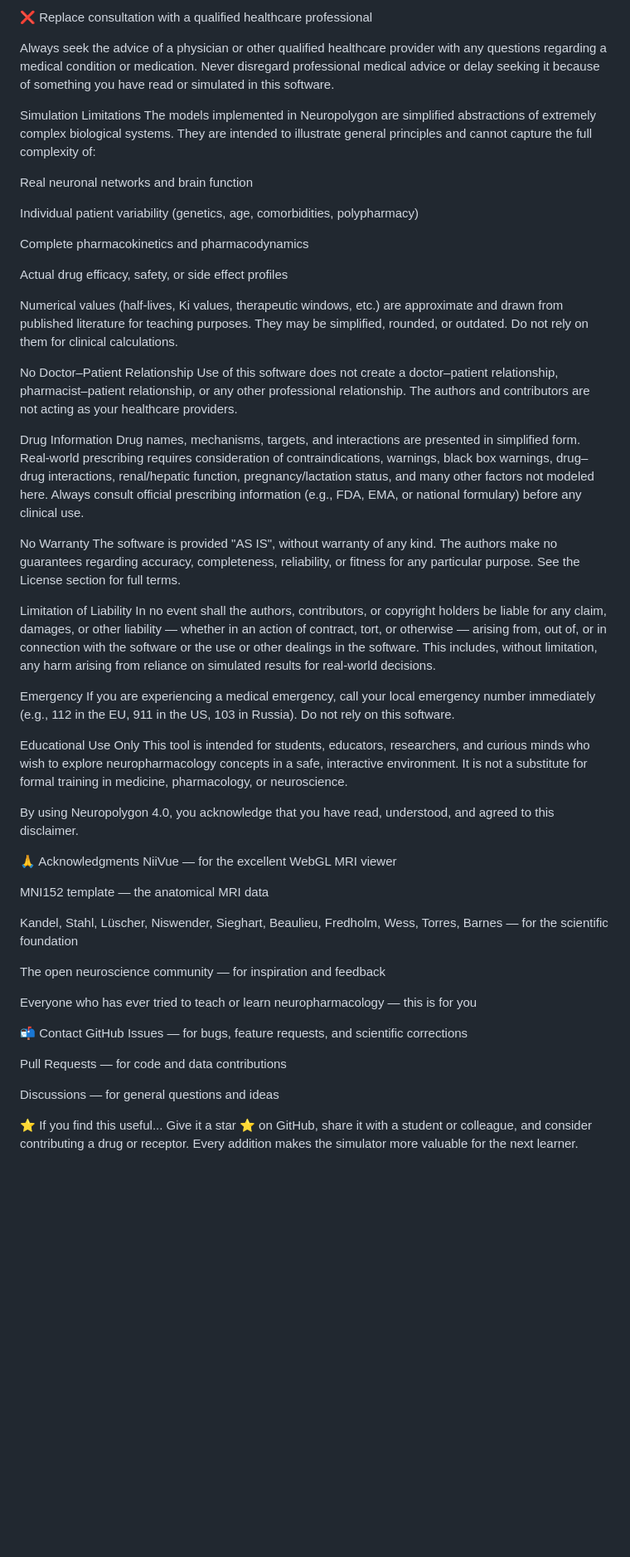
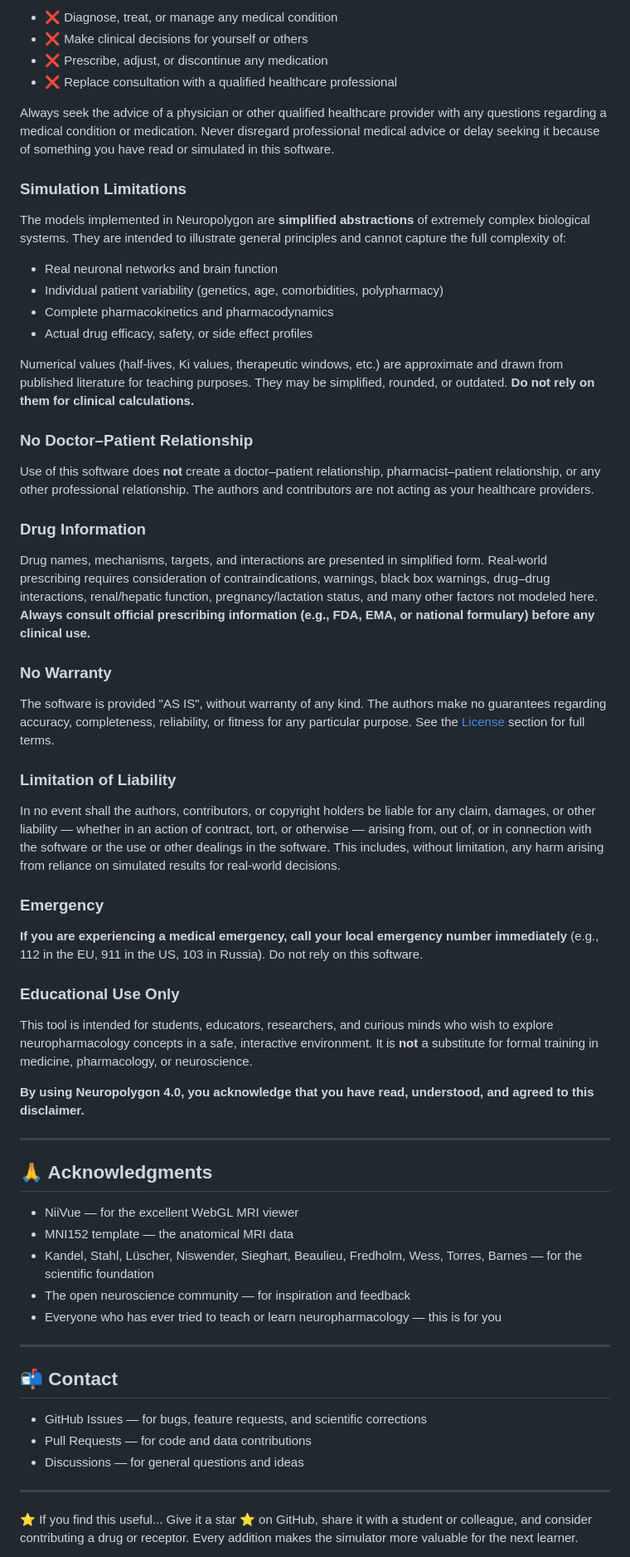
Before and after one commit to eva-craft/Neuropolygon, a Markdown page: README.md, the part around one of its changes. Shown at 83% size. GitHub-like rendering; blank space fills up the shorter version.

```diff
--- a/README.md
+++ b/README.md
@@ -501,58 +505,67 @@ Do not use this software to:
 
-❌ Replace consultation with a qualified healthcare professional
+- ❌ Diagnose, treat, or manage any medical condition
+- ❌ Make clinical decisions for yourself or others
+- ❌ Prescribe, adjust, or discontinue any medication
+- ❌ Replace consultation with a qualified healthcare professional
 
 Always seek the advice of a physician or other qualified healthcare provider with any questions regarding a medical condition or medication. Never disregard professional medical advice or delay seeking it because of something you have read or simulated in this software.
 
-Simulation Limitations
-The models implemented in Neuropolygon are simplified abstractions of extremely complex biological systems. They are intended to illustrate general principles and cannot capture the full complexity of:
+### Simulation Limitations
 
-Real neuronal networks and brain function
+The models implemented in Neuropolygon are **simplified abstractions** of extremely complex biological systems. They are intended to illustrate general principles and cannot capture the full complexity of:
 
-Individual patient variability (genetics, age, comorbidities, polypharmacy)
+- Real neuronal networks and brain function
+- Individual patient variability (genetics, age, comorbidities, polypharmacy)
+- Complete pharmacokinetics and pharmacodynamics
+- Actual drug efficacy, safety, or side effect profiles
 
-Complete pharmacokinetics and pharmacodynamics
+Numerical values (half-lives, Ki values, therapeutic windows, etc.) are approximate and drawn from published literature for teaching purposes. They may be simplified, rounded, or outdated. **Do not rely on them for clinical calculations.**
 
-Actual drug efficacy, safety, or side effect profiles
+### No Doctor–Patient Relationship
 
-Numerical values (half-lives, Ki values, therapeutic windows, etc.) are approximate and drawn from published literature for teaching purposes. They may be simplified, rounded, or outdated. Do not rely on them for clinical calculations.
+Use of this software does **not** create a doctor–patient relationship, pharmacist–patient relationship, or any other professional relationship. The authors and contributors are not acting as your healthcare providers.
 
-No Doctor–Patient Relationship
-Use of this software does not create a doctor–patient relationship, pharmacist–patient relationship, or any other professional relationship. The authors and contributors are not acting as your healthcare providers.
+### Drug Information
 
-Drug Information
-Drug names, mechanisms, targets, and interactions are presented in simplified form. Real-world prescribing requires consideration of contraindications, warnings, black box warnings, drug–drug interactions, renal/hepatic function, pregnancy/lactation status, and many other factors not modeled here. Always consult official prescribing information (e.g., FDA, EMA, or national formulary) before any clinical use.
+Drug names, mechanisms, targets, and interactions are presented in simplified form. Real-world prescribing requires consideration of contraindications, warnings, black box warnings, drug–drug interactions, renal/hepatic function, pregnancy/lactation status, and many other factors not modeled here. **Always consult official prescribing information (e.g., FDA, EMA, or national formulary) before any clinical use.**
 
-No Warranty
-The software is provided "AS IS", without warranty of any kind. The authors make no guarantees regarding accuracy, completeness, reliability, or fitness for any particular purpose. See the License section for full terms.
+### No Warranty
 
-Limitation of Liability
+The software is provided "AS IS", without warranty of any kind. The authors make no guarantees regarding accuracy, completeness, reliability, or fitness for any particular purpose. See the [License](#-license) section for full terms.
+
+### Limitation of Liability
+
 In no event shall the authors, contributors, or copyright holders be liable for any claim, damages, or other liability — whether in an action of contract, tort, or otherwise — arising from, out of, or in connection with the software or the use or other dealings in the software. This includes, without limitation, any harm arising from reliance on simulated results for real-world decisions.
 
-Emergency
-If you are experiencing a medical emergency, call your local emergency number immediately (e.g., 112 in the EU, 911 in the US, 103 in Russia). Do not rely on this software.
+### Emergency
 
-Educational Use Only
-This tool is intended for students, educators, researchers, and curious minds who wish to explore neuropharmacology concepts in a safe, interactive environment. It is not a substitute for formal training in medicine, pharmacology, or neuroscience.
+**If you are experiencing a medical emergency, call your local emergency number immediately** (e.g., 112 in the EU, 911 in the US, 103 in Russia). Do not rely on this software.
 
-By using Neuropolygon 4.0, you acknowledge that you have read, understood, and agreed to this disclaimer.
+### Educational Use Only
 
-🙏 Acknowledgments
-NiiVue — for the excellent WebGL MRI viewer
+This tool is intended for students, educators, researchers, and curious minds who wish to explore neuropharmacology concepts in a safe, interactive environment. It is **not** a substitute for formal training in medicine, pharmacology, or neuroscience.
 
-MNI152 template — the anatomical MRI data
+**By using Neuropolygon 4.0, you acknowledge that you have read, understood, and agreed to this disclaimer.**
 
-Kandel, Stahl, Lüscher, Niswender, Sieghart, Beaulieu, Fredholm, Wess, Torres, Barnes — for the scientific foundation
+---
 
-The open neuroscience community — for inspiration and feedback
+## 🙏 Acknowledgments
 
-Everyone who has ever tried to teach or learn neuropharmacology — this is for you
+- NiiVue — for the excellent WebGL MRI viewer
+- MNI152 template — the anatomical MRI data
+- Kandel, Stahl, Lüscher, Niswender, Sieghart, Beaulieu, Fredholm, Wess, Torres, Barnes — for the scientific foundation
+- The open neuroscience community — for inspiration and feedback
+- Everyone who has ever tried to teach or learn neuropharmacology — this is for you
 
-📬 Contact
-GitHub Issues — for bugs, feature requests, and scientific corrections
+---
 
-Pull Requests — for code and data contributions
+## 📬 Contact
 
-Discussions — for general questions and ideas
+- GitHub Issues — for bugs, feature requests, and scientific corrections
+- Pull Requests — for code and data contributions
+- Discussions — for general questions and ideas
+
+---
 
 ⭐ If you find this useful...
 Give it a star ⭐ on GitHub, share it with a student or colleague, and consider contributing a drug or receptor. Every addition makes the simulator more valuable for the next learner.
```
Also changed, not shown: other parts of README.md (+97 -93 lines).
